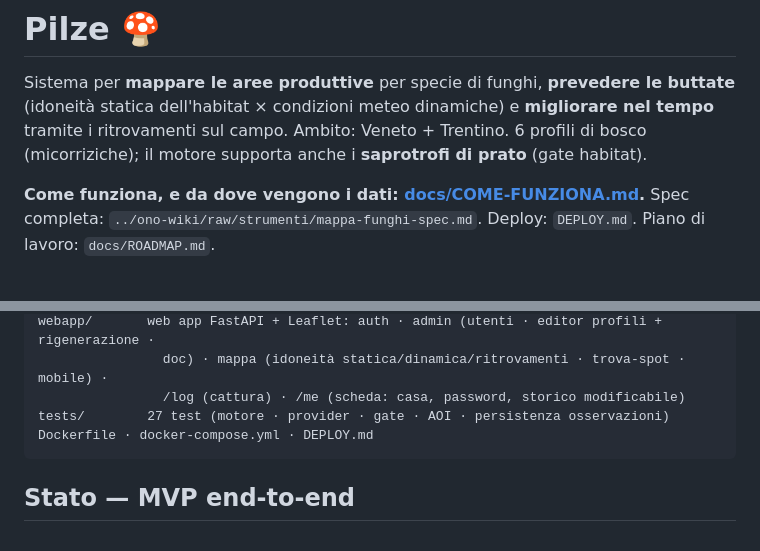
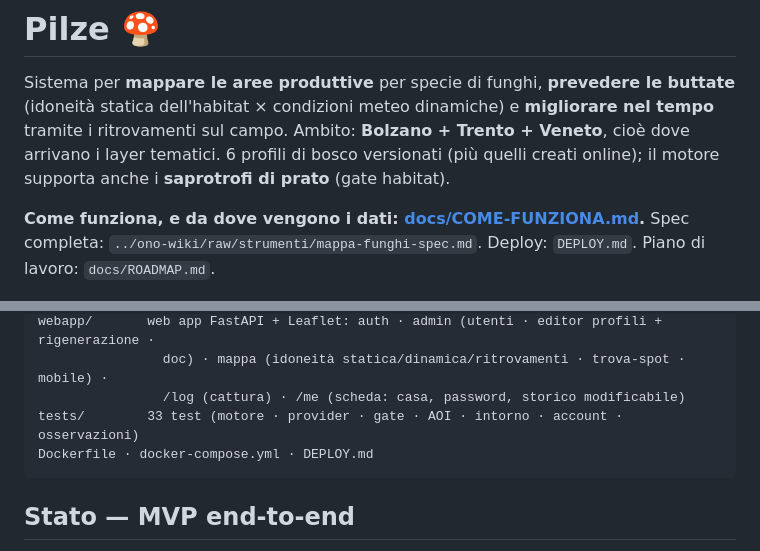
Before and after one commit to that-ugly-cat/pilze, a Markdown page: README.md, 2 parts joined by grey strips. Rendered like a GitHub page.

````diff
--- a/README.md
+++ b/README.md
@@ -2,8 +2,9 @@
 
 Sistema per **mappare le aree produttive** per specie di funghi, **prevedere le buttate**
 (idoneità statica dell'habitat × condizioni meteo dinamiche) e **migliorare nel tempo**
-tramite i ritrovamenti sul campo. Ambito: Veneto + Trentino. 6 profili di bosco
-(micorriziche); il motore supporta anche i **saprotrofi di prato** (gate habitat).
+tramite i ritrovamenti sul campo. Ambito: **Bolzano + Trento + Veneto**, cioè dove
+arrivano i layer tematici. 6 profili di bosco versionati (più quelli creati online); il
+motore supporta anche i **saprotrofi di prato** (gate habitat).
 
 **Come funziona, e da dove vengono i dati: [docs/COME-FUNZIONA.md](docs/COME-FUNZIONA.md).**
 Spec completa: `../ono-wiki/raw/strumenti/mappa-funghi-spec.md`. Deploy: `DEPLOY.md`.
@@ -37,7 +38,7 @@ bot/          persistenza osservazioni (SQLite, §6.1). Nome storico: la cattura
 webapp/       web app FastAPI + Leaflet: auth · admin (utenti · editor profili + rigenerazione ·
                 doc) · mappa (idoneità statica/dinamica/ritrovamenti · trova-spot · mobile) ·
                 /log (cattura) · /me (scheda: casa, password, storico modificabile)
-tests/        27 test (motore · provider · gate · AOI · persistenza osservazioni)
+tests/        33 test (motore · provider · gate · AOI · intorno · account · osservazioni)
 Dockerfile · docker-compose.yml · DEPLOY.md
 ```
 
````
Also changed, not shown: docs/ROADMAP.md (+14 -0 lines).
